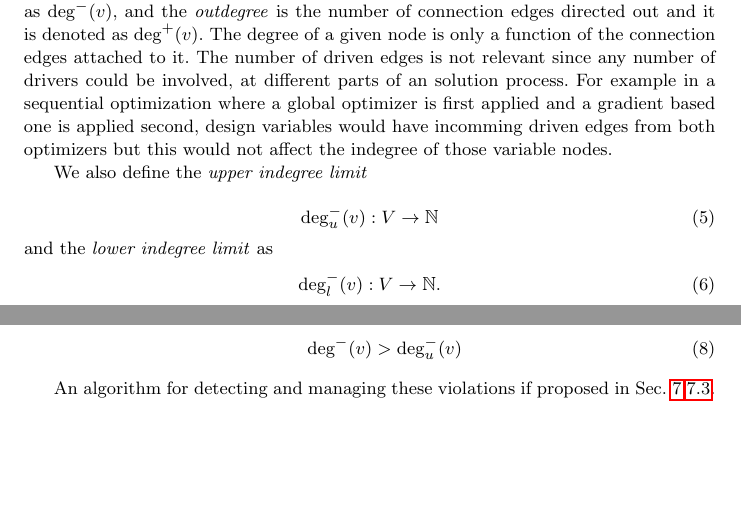
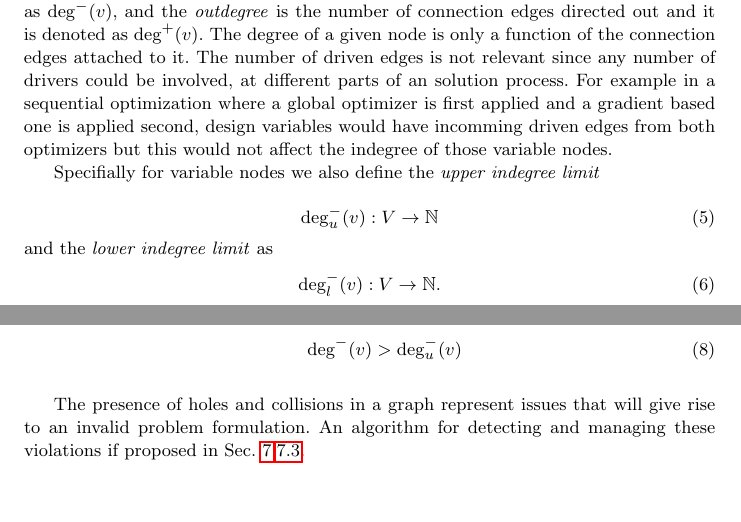
Before and after one commit to dpate/prob-formulation, a LaTeX paper (problem_formulation.tex, which reads graph_syntax.tex): two parts of pages 9 and 10 of 25 before the commit and two parts of pages 9 and 10 of 26 after it, joined at a grey line, cut so that both start at the same text, the shorter picture padded with empty space. Compiled offline with pdfLaTeX.

Commit message:
one last edit

```diff
--- a/graph_syntax.tex
+++ b/graph_syntax.tex
@@ -162,7 +162,7 @@
   driven edges from both optimizers but this would not affect the indegree of those
   variable nodes.
 
-  We also define the \emph{upper indegree limit}
+  Specifially for variable nodes we also define the \emph{upper indegree limit}
 
   \begin{equation}
   \txt{deg}_u^-(v):V \to \mathbb{N}
@@ -185,7 +185,9 @@
       \begin{equation} \txt{deg}^-(v) > \txt{deg}_u^-(v) \label{e:collision}\end{equation}
   \end{description}
 
-  An algorithm for detecting and managing these violations if proposed in Sec.~\ref{s:building graphs}.\ref{ss:obtaining FPG}.
+  The presence of holes and collisions in a graph represent issues that will give
+  rise to an invalid problem formulation. An algorithm for detecting and
+  managing these violations if proposed in Sec.~\ref{s:building graphs}.\ref{ss:obtaining FPG}.
 
 \section{Graph Representation of MDAO Constructs}
 \label{s:graph representation}
```
